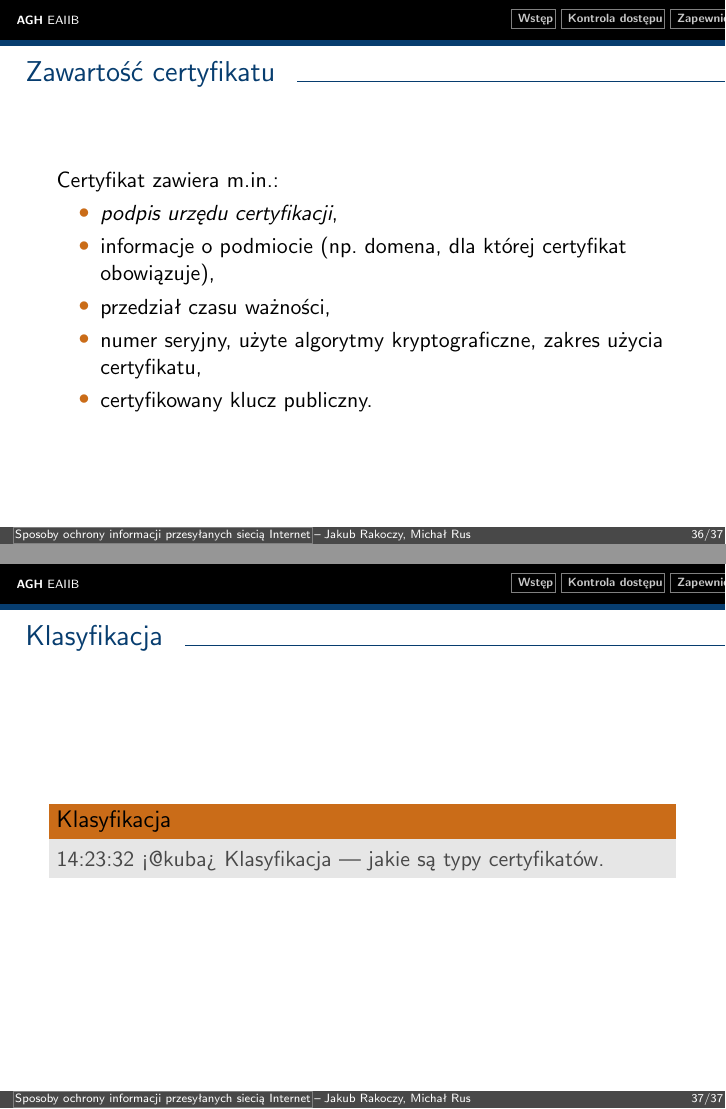
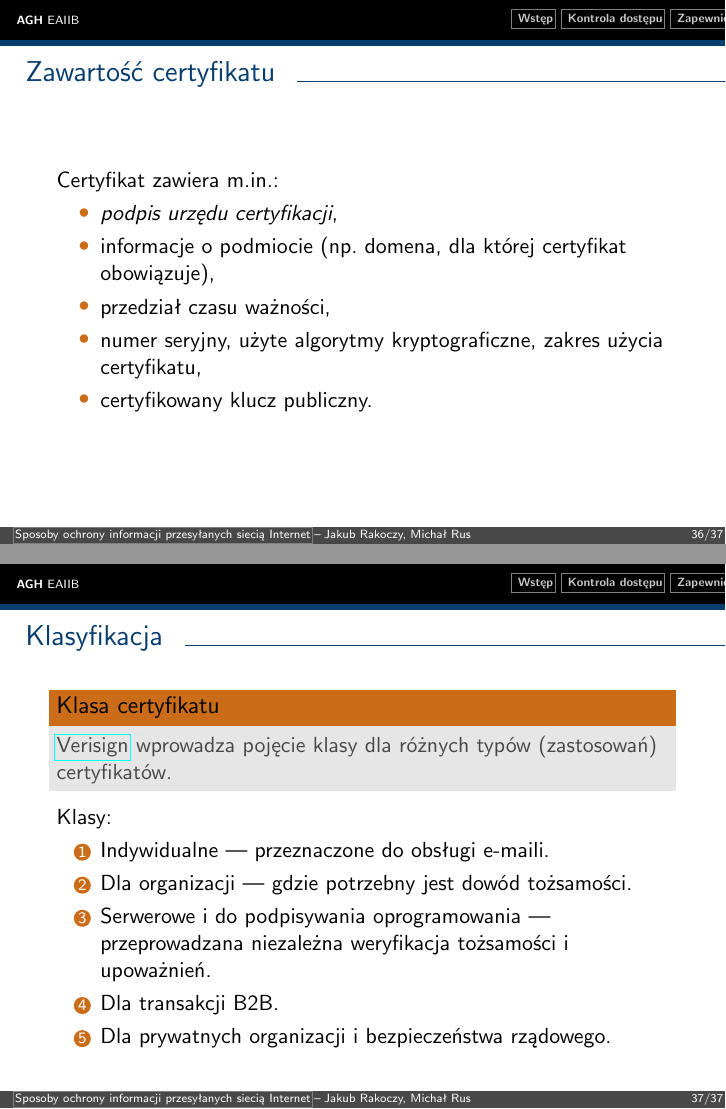
Before and after one commit to jrakoczy/isec, LaTeX slides (main.tex, which reads certification.tex): pages 36 and 37 of 37, joined at a grey line. Compiled offline with pdfLaTeX.

Commit message:
Add certificate classes

```diff
--- a/certification.tex
+++ b/certification.tex
@@ -22,7 +22,15 @@
 \end{frame}
 
 \begin{frame}{Klasyfikacja}
-	\begin{alertblock}{Klasyfikacja}
-		14:23:32 <@kuba> Klasyfikacja — jakie są typy certyfikatów.
+	\begin{alertblock}{Klasa certyfikatu}
+		\href{http://www.verisigninc.com/}{Verisign} wprowadza pojęcie klasy dla różnych typów (zastosowań) certyfikatów.
 	\end{alertblock}
+	Klasy:
+	\begin{enumerate}
+		\item Indywidualne --- przeznaczone do obsługi e-maili.
+		\item Dla organizacji --- gdzie potrzebny jest dowód tożsamości.
+		\item Serwerowe i do podpisywania oprogramowania --- przeprowadzana niezależna weryfikacja tożsamości i upoważnień.
+		\item Dla transakcji B2B.
+		\item Dla prywatnych organizacji i bezpieczeństwa rządowego.
+	\end{enumerate}
 \end{frame}
```
